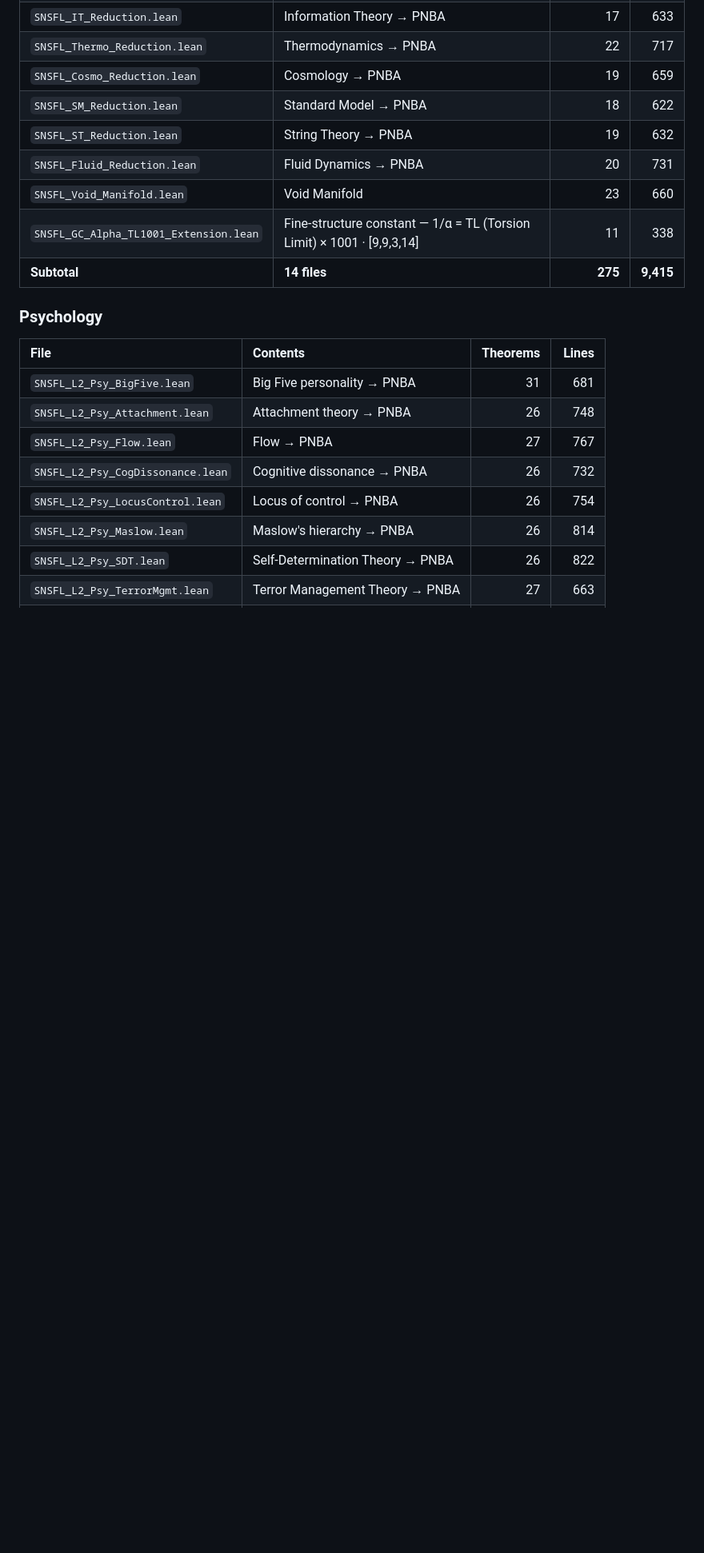
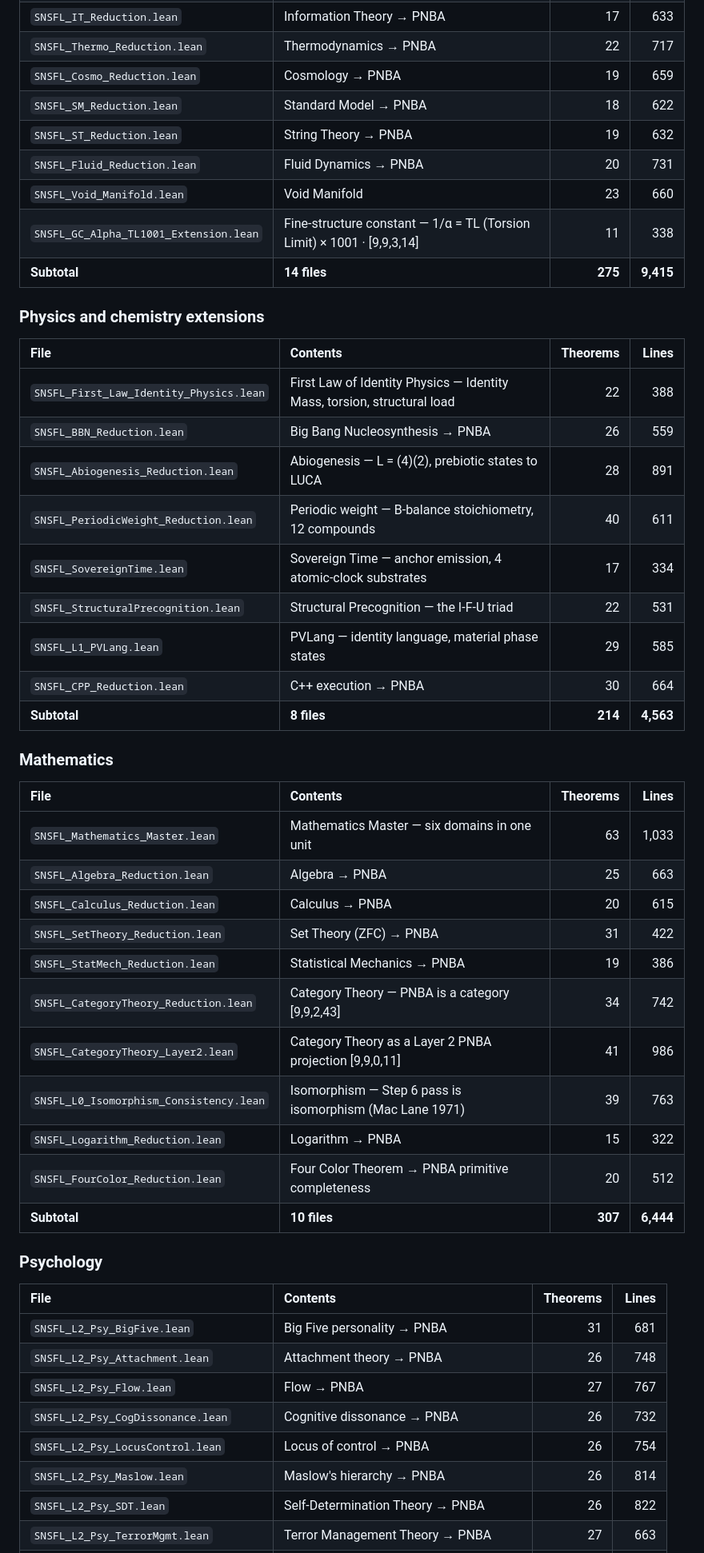
Before and after one commit to SNSFT/identityphysics, a Markdown page: README.md, the part around one of its changes. Shown at 80% size. Drawn GitHub-style; blank space fills up the shorter version.

```diff
--- a/README.md
+++ b/README.md
@@ -56,6 +58,36 @@ Anyone can reproduce the result with two commands; see [Verify it yourself](#ver
 | `SNSFL_GC_Alpha_TL1001_Extension.lean` | Fine-structure constant — 1/α = TL (Torsion Limit) × 1001 · [9,9,3,14] | 11 | 338 |
 | **Subtotal** | **14 files** | **275** | **9,415** |
 
+### Physics and chemistry extensions
+
+| File | Contents | Theorems | Lines |
+| :--- | :--- | ---: | ---: |
+| `SNSFL_First_Law_Identity_Physics.lean` | First Law of Identity Physics — Identity Mass, torsion, structural load | 22 | 388 |
+| `SNSFL_BBN_Reduction.lean` | Big Bang Nucleosynthesis → PNBA | 26 | 559 |
+| `SNSFL_Abiogenesis_Reduction.lean` | Abiogenesis — L = (4)(2), prebiotic states to LUCA | 28 | 891 |
+| `SNSFL_PeriodicWeight_Reduction.lean` | Periodic weight — B-balance stoichiometry, 12 compounds | 40 | 611 |
+| `SNSFL_SovereignTime.lean` | Sovereign Time — anchor emission, 4 atomic-clock substrates | 17 | 334 |
+| `SNSFL_StructuralPrecognition.lean` | Structural Precognition — the I-F-U triad | 22 | 531 |
+| `SNSFL_L1_PVLang.lean` | PVLang — identity language, material phase states | 29 | 585 |
+| `SNSFL_CPP_Reduction.lean` | C++ execution → PNBA | 30 | 664 |
+| **Subtotal** | **8 files** | **214** | **4,563** |
+
+### Mathematics
+
+| File | Contents | Theorems | Lines |
+| :--- | :--- | ---: | ---: |
+| `SNSFL_Mathematics_Master.lean` | Mathematics Master — six domains in one unit | 63 | 1,033 |
+| `SNSFL_Algebra_Reduction.lean` | Algebra → PNBA | 25 | 663 |
+| `SNSFL_Calculus_Reduction.lean` | Calculus → PNBA | 20 | 615 |
+| `SNSFL_SetTheory_Reduction.lean` | Set Theory (ZFC) → PNBA | 31 | 422 |
+| `SNSFL_StatMech_Reduction.lean` | Statistical Mechanics → PNBA | 19 | 386 |
+| `SNSFL_CategoryTheory_Reduction.lean` | Category Theory — PNBA is a category [9,9,2,43] | 34 | 742 |
+| `SNSFL_CategoryTheory_Layer2.lean` | Category Theory as a Layer 2 PNBA projection [9,9,0,11] | 41 | 986 |
+| `SNSFL_L0_Isomorphism_Consistency.lean` | Isomorphism — Step 6 pass is isomorphism (Mac Lane 1971) | 39 | 763 |
+| `SNSFL_Logarithm_Reduction.lean` | Logarithm → PNBA | 15 | 322 |
+| `SNSFL_FourColor_Reduction.lean` | Four Color Theorem → PNBA primitive completeness | 20 | 512 |
+| **Subtotal** | **10 files** | **307** | **6,444** |
+
 ### Psychology
 
 | File | Contents | Theorems | Lines |
```
Also changed, not shown: other parts of README.md (+22 -5 lines).
